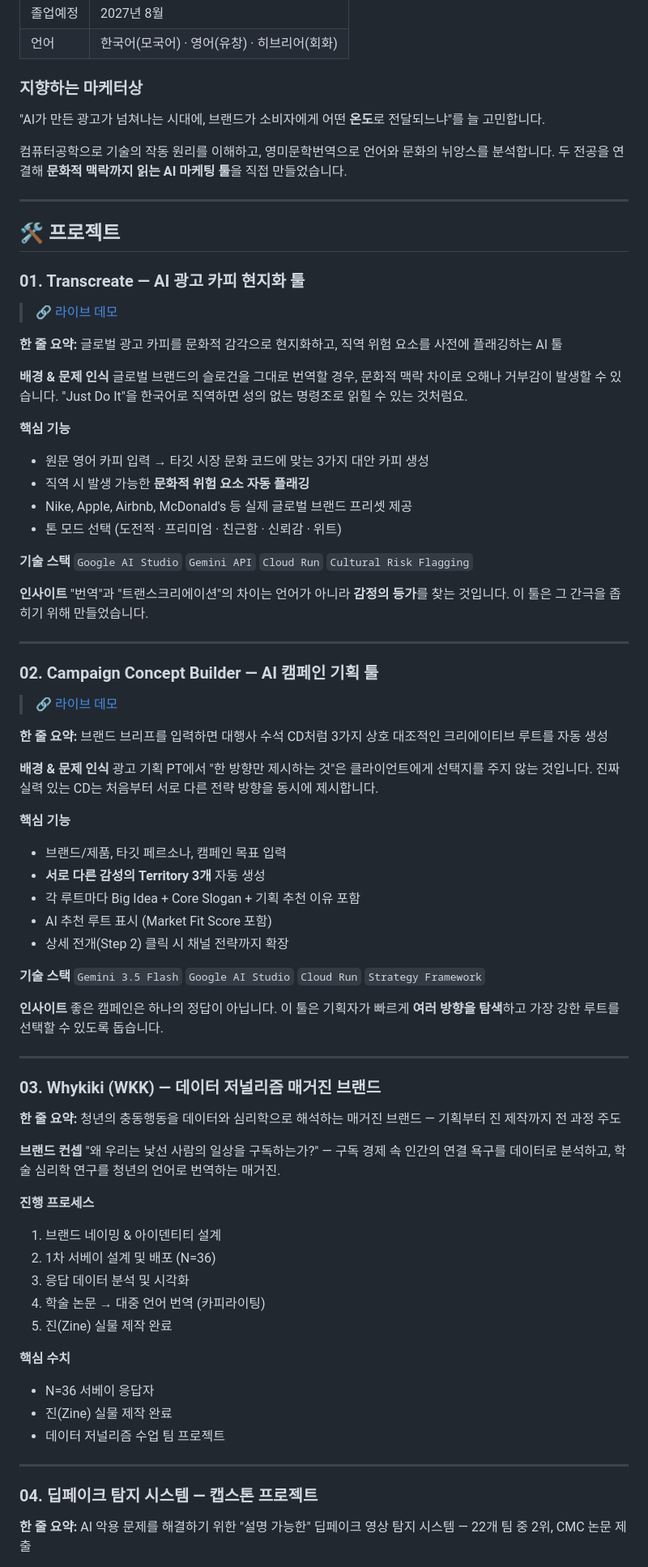
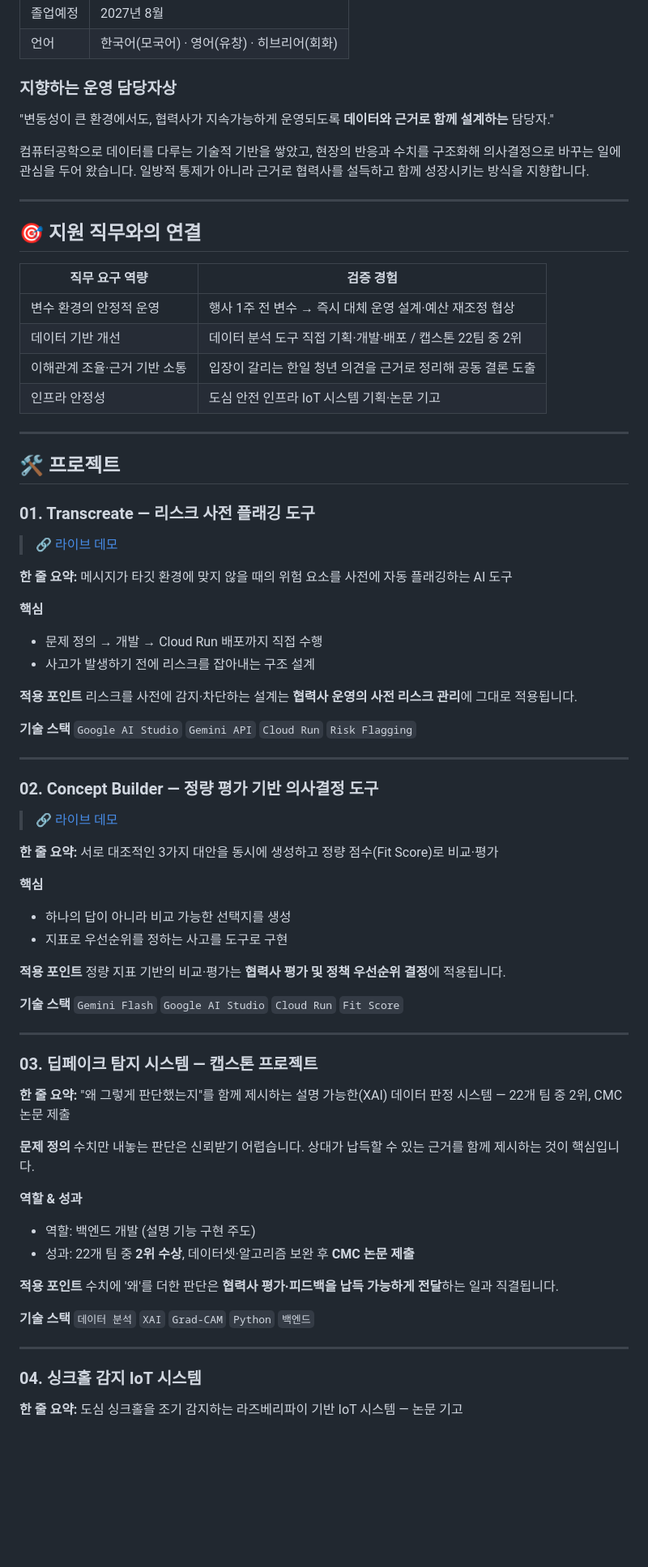
Before and after one commit to huiryeong/portfolio, a Markdown page: notion-content.md, the part around one of its changes. Shown at 81% size. GitHub-like rendering; blank space fills up the shorter version.

```diff
--- a/notion-content.md
+++ b/notion-content.md
@@ -28,85 +28,83 @@
 | 졸업예정 | 2027년 8월 |
 | 언어 | 한국어(모국어) · 영어(유창) · 히브리어(회화) |
 
-### 지향하는 마케터상
+### 지향하는 운영 담당자상
 
-"AI가 만든 광고가 넘쳐나는 시대에, 브랜드가 소비자에게 어떤 **온도**로 전달되느냐"를 늘 고민합니다.
+"변동성이 큰 환경에서도, 협력사가 지속가능하게 운영되도록 **데이터와 근거로 함께 설계하는** 담당자."
 
-컴퓨터공학으로 기술의 작동 원리를 이해하고, 영미문학번역으로 언어와 문화의 뉘앙스를 분석합니다. 두 전공을 연결해 **문화적 맥락까지 읽는 AI 마케팅 툴**을 직접 만들었습니다.
+컴퓨터공학으로 데이터를 다루는 기술적 기반을 쌓았고, 현장의 반응과 수치를 구조화해 의사결정으로 바꾸는 일에 관심을 두어 왔습니다. 일방적 통제가 아니라 근거로 협력사를 설득하고 함께 성장시키는 방식을 지향합니다.
+
+---
+
+## 🎯 지원 직무와의 연결
+
+| 직무 요구 역량 | 검증 경험 |
+|---|---|
+| 변수 환경의 안정적 운영 | 행사 1주 전 변수 → 즉시 대체 운영 설계·예산 재조정 협상 |
+| 데이터 기반 개선 | 데이터 분석 도구 직접 기획·개발·배포 / 캡스톤 22팀 중 2위 |
+| 이해관계 조율·근거 기반 소통 | 입장이 갈리는 한일 청년 의견을 근거로 정리해 공동 결론 도출 |
+| 인프라 안정성 | 도심 안전 인프라 IoT 시스템 기획·논문 기고 |
 
 ---
 
 ## 🛠 프로젝트
 
-### 01. Transcreate — AI 광고 카피 현지화 툴
+### 01. Transcreate — 리스크 사전 플래깅 도구
 
 > 🔗 [라이브 데모](https://transcreate-66856309088.asia-east1.run.app/)
 
-**한 줄 요약:** 글로벌 광고 카피를 문화적 감각으로 현지화하고, 직역 위험 요소를 사전에 플래깅하는 AI 툴
+**한 줄 요약:** 메시지가 타깃 환경에 맞지 않을 때의 위험 요소를 사전에 자동 플래깅하는 AI 도구
 
-**배경 & 문제 인식**
-글로벌 브랜드의 슬로건을 그대로 번역할 경우, 문화적 맥락 차이로 오해나 거부감이 발생할 수 있습니다. "Just Do It"을 한국어로 직역하면 성의 없는 명령조로 읽힐 수 있는 것처럼요.
+**핵심**
+- 문제 정의 → 개발 → Cloud Run 배포까지 직접 수행
+- 사고가 발생하기 전에 리스크를 잡아내는 구조 설계
 
-**핵심 기능**
-- 원문 영어 카피 입력 → 타깃 시장 문화 코드에 맞는 3가지 대안 카피 생성
-- 직역 시 발생 가능한 **문화적 위험 요소 자동 플래깅**
-- Nike, Apple, Airbnb, McDonald's 등 실제 글로벌 브랜드 프리셋 제공
-- 톤 모드 선택 (도전적 · 프리미엄 · 친근함 · 신뢰감 · 위트)
+**적용 포인트**
+리스크를 사전에 감지·차단하는 설계는 **협력사 운영의 사전 리스크 관리**에 그대로 적용됩니다.
 
 **기술 스택**
-`Google AI Studio` `Gemini API` `Cloud Run` `Cultural Risk Flagging`
-
-**인사이트**
-"번역"과 "트랜스크리에이션"의 차이는 언어가 아니라 **감정의 등가**를 찾는 것입니다. 이 툴은 그 간극을 좁히기 위해 만들었습니다.
+`Google AI Studio` `Gemini API` `Cloud Run` `Risk Flagging`
 
 ---
 
-### 02. Campaign Concept Builder — AI 캠페인 기획 툴
+### 02. Concept Builder — 정량 평가 기반 의사결정 도구
 
 > 🔗 [라이브 데모](https://service-885528335121.asia-east1.run.app/)
 
-**한 줄 요약:** 브랜드 브리프를 입력하면 대행사 수석 CD처럼 3가지 상호 대조적인 크리에이티브 루트를 자동 생성
+**한 줄 요약:** 서로 대조적인 3가지 대안을 동시에 생성하고 정량 점수(Fit Score)로 비교·평가
 
-**배경 & 문제 인식**
-광고 기획 PT에서 "한 방향만 제시하는 것"은 클라이언트에게 선택지를 주지 않는 것입니다. 진짜 실력 있는 CD는 처음부터 서로 다른 전략 방향을 동시에 제시합니다.
+**핵심**
+- 하나의 답이 아니라 비교 가능한 선택지를 생성
+- 지표로 우선순위를 정하는 사고를 도구로 구현
 
-**핵심 기능**
-- 브랜드/제품, 타깃 페르소나, 캠페인 목표 입력
-- **서로 다른 감성의 Territory 3개** 자동 생성
-- 각 루트마다 Big Idea + Core Slogan + 기획 추천 이유 포함
-- AI 추천 루트 표시 (Market Fit Score 포함)
-- 상세 전개(Step 2) 클릭 시 채널 전략까지 확장
+**적용 포인트**
+정량 지표 기반의 비교·평가는 **협력사 평가 및 정책 우선순위 결정**에 적용됩니다.
 
 **기술 스택**
-`Gemini 3.5 Flash` `Google AI Studio` `Cloud Run` `Strategy Framework`
-
-**인사이트**
-좋은 캠페인은 하나의 정답이 아닙니다. 이 툴은 기획자가 빠르게 **여러 방향을 탐색**하고 가장 강한 루트를 선택할 수 있도록 돕습니다.
+`Gemini Flash` `Google AI Studio` `Cloud Run` `Fit Score`
 
 ---
 
-### 03. Whykiki (WKK) — 데이터 저널리즘 매거진 브랜드
+### 03. 딥페이크 탐지 시스템 — 캡스톤 프로젝트
 
-**한 줄 요약:** 청년의 충동행동을 데이터와 심리학으로 해석하는 매거진 브랜드 — 기획부터 진 제작까지 전 과정 주도
+**한 줄 요약:** "왜 그렇게 판단했는지"를 함께 제시하는 설명 가능한(XAI) 데이터 판정 시스템 — 22개 팀 중 2위, CMC 논문 제출
 
-**브랜드 컨셉**
-"왜 우리는 낯선 사람의 일상을 구독하는가?" — 구독 경제 속 인간의 연결 욕구를 데이터로 분석하고, 학술 심리학 연구를 청년의 언어로 번역하는 매거진.
+**문제 정의**
+수치만 내놓는 판단은 신뢰받기 어렵습니다. 상대가 납득할 수 있는 근거를 함께 제시하는 것이 핵심입니다.
 
-**진행 프로세스**
-1. 브랜드 네이밍 & 아이덴티티 설계
-2. 1차 서베이 설계 및 배포 (N=36)
-3. 응답 데이터 분석 및 시각화
-4. 학술 논문 → 대중 언어 번역 (카피라이팅)
-5. 진(Zine) 실물 제작 완료
+**역할 & 성과**
+- 역할: 백엔드 개발 (설명 기능 구현 주도)
+- 성과: 22개 팀 중 **2위 수상**, 데이터셋·알고리즘 보완 후 **CMC 논문 제출**
 
-**핵심 수치**
-- N=36 서베이 응답자
-- 진(Zine) 실물 제작 완료
-- 데이터 저널리즘 수업 팀 프로젝트
+**적용 포인트**
+수치에 '왜'를 더한 판단은 **협력사 평가·피드백을 납득 가능하게 전달**하는 일과 직결됩니다.
+
+**기술 스택**
+`데이터 분석` `XAI` `Grad-CAM` `Python` `백엔드`
 
 ---
 
-### 04. 딥페이크 탐지 시스템 — 캡스톤 프로젝트
+### 04. 싱크홀 감지 IoT 시스템
 
-**한 줄 요약:** AI 악용 문제를 해결하기 위한 "설명 가능한" 딥페이크 영상 탐지 시스템 — 22개 팀 중 2위, CMC 논문 제출
+**한 줄 요약:** 도심 싱크홀을 조기 감지하는 라즈베리파이 기반 IoT 시스템 — 논문 기고
 
```
Also changed, not shown: other parts of notion-content.md (+27 -42 lines).
